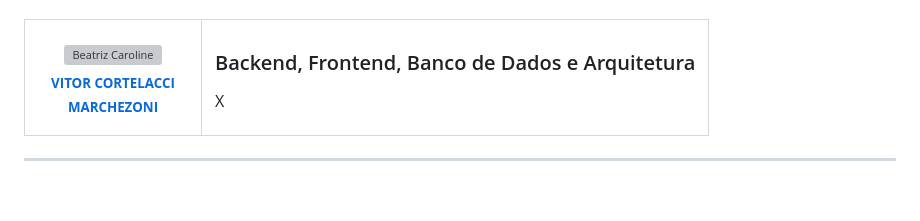
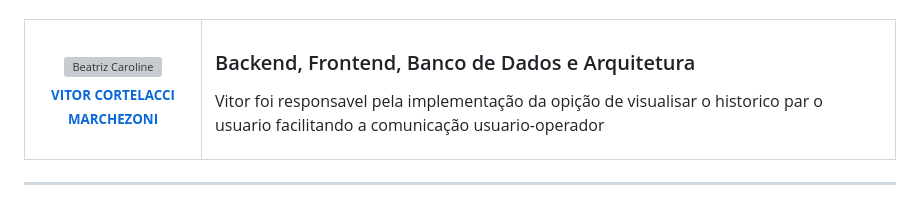
Before and after one commit to LeticiaMelo2/Projeto-Integrador-1s, a Markdown page: README.md, the part around the change. GitHub-like rendering; grey boxes are pictures that could not be loaded.

```diff
--- a/README.md
+++ b/README.md
@@ -642,7 +642,7 @@ Um agradecimento especial a todas as pessoas que contribuíram para este projeto
     <td>
       <h3>Backend, Frontend, Banco de Dados e Arquitetura</h3>
       <p>
-        X
+        Vitor foi responsavel pela implementação da opição de visualisar o historico par o usuario facilitando a comunicação usuario-operador
       </p>
     </td>
   </tr>
```
